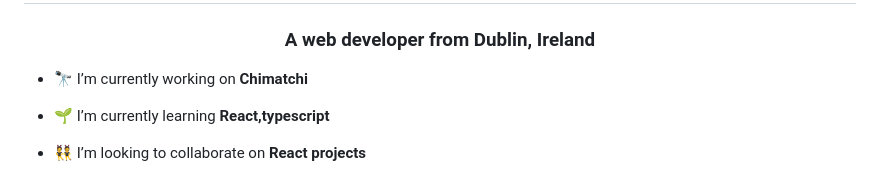
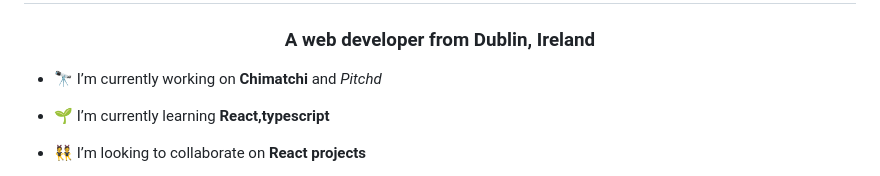
Before and after one commit to Pemoginns/pemoginns.github.io, a Markdown page: README.md, the part around the change. GitHub-like rendering.

```diff
--- a/README.md
+++ b/README.md
@@ -1,7 +1,7 @@
 <h1 align="center">Hi 👋, I'm Peter</h1>
 <h3 align="center">A web developer from Dublin, Ireland</h3>
 
-- 🔭 I’m currently working on **Chimatchi**
+- 🔭 I’m currently working on **Chimatchi** and *Pitchd*
 
 - 🌱 I’m currently learning **React,typescript**
 
```
